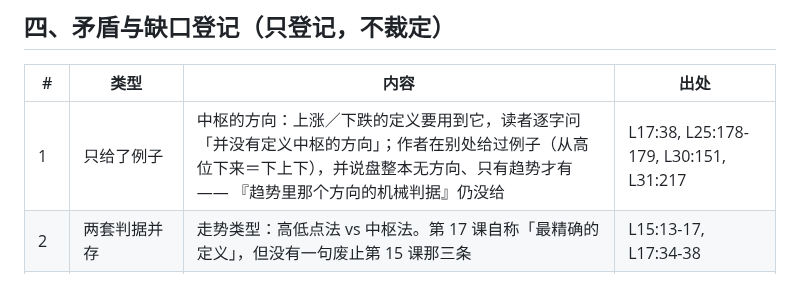
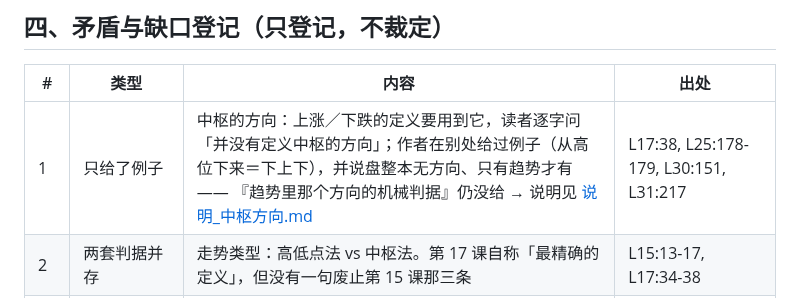
Before and after one commit to fl0wjacky/chanlun, a Markdown page: docs/concepts/README.md, the part around the change. Drawn GitHub-style.

Commit message:
docs/concepts/README：四·1 中枢的方向挂指针 → 说明_中枢方向.md（Nova 10-10 17:55 授权）
Co-Authored-By: Claude Opus 5.5 <noreply@anthropic.com>

```diff
--- a/docs/concepts/README.md
+++ b/docs/concepts/README.md
@@ -45,7 +45,7 @@
 
 | # | 类型 | 内容 | 出处 |
 |---|---|---|---|
-| 1 | 只给了例子 | 中枢的方向：上涨／下跌的定义要用到它，读者逐字问「并没有定义中枢的方向」；作者在别处给过例子（从高位下来＝下上下），并说盘整本无方向、只有趋势才有 —— 『趋势里那个方向的机械判据』仍没给 | L17:38, L25:178-179, L30:151, L31:217 |
+| 1 | 只给了例子 | 中枢的方向：上涨／下跌的定义要用到它，读者逐字问「并没有定义中枢的方向」；作者在别处给过例子（从高位下来＝下上下），并说盘整本无方向、只有趋势才有 —— 『趋势里那个方向的机械判据』仍没给 → 说明见 [说明_中枢方向.md](说明_中枢方向.md) | L17:38, L25:178-179, L30:151, L31:217 |
 | 2 | 两套判据并存 | 走势类型：高低点法 vs 中枢法。第 17 课自称「最精确的定义」，但没有一句废止第 15 课那三条 | L15:13-17, L17:34-38 |
 | 3 | ~~说有定义但没给~~ **有定义（2026-10-01 更正）** | 中枢扩展：原文多处说『有精确的数学公式／定义』，就是第 20 课中心定理二 ③④（两个同级别中枢的波动区间重叠 ⇒ 形成高级别中枢）；作者自己把这件事叫扩展。初版登记成缺口是反的。「中枢扩展」首见 L26:200（另「中枢扩张」首见 L21） | 定义：L20:101-102, L23:87, L24:154；说有定义：L29:170, L29:178, L30:108, L38:87 |
 | 4 | 同课两写 | 第三类卖点：一处写「其高点不升破 ZD」，一处写「其低点不升破 ZD」（源页本来如此） | L20:156, :205 |
```
